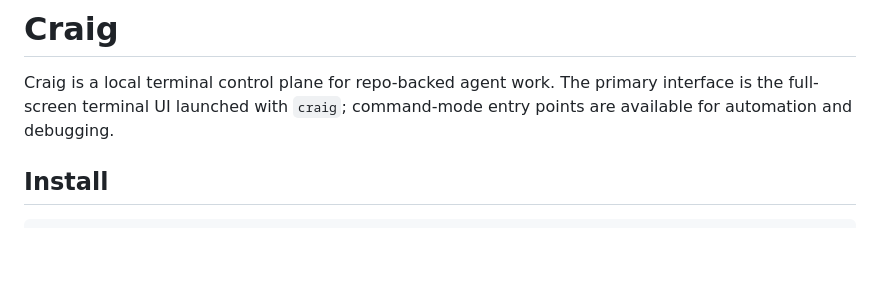
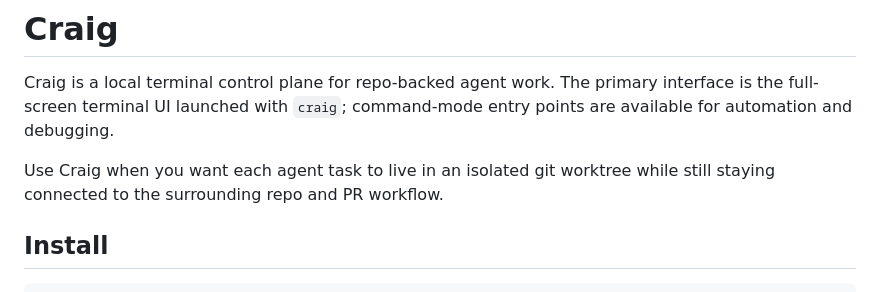
Before and after one commit to hallsamuel90/craig, a Markdown page: README.md, the part around the change. GitHub-like rendering; blank space fills up the shorter version.

Commit message:
docs: clarify task worktree workflow

```diff
--- a/README.md
+++ b/README.md
@@ -18,6 +18,8 @@
 # Craig
 
 Craig is a local terminal control plane for repo-backed agent work. The primary interface is the full-screen terminal UI launched with `craig`; command-mode entry points are available for automation and debugging.
+
+Use Craig when you want each agent task to live in an isolated git worktree while still staying connected to the surrounding repo and PR workflow.
 
 ## Install
 
```
